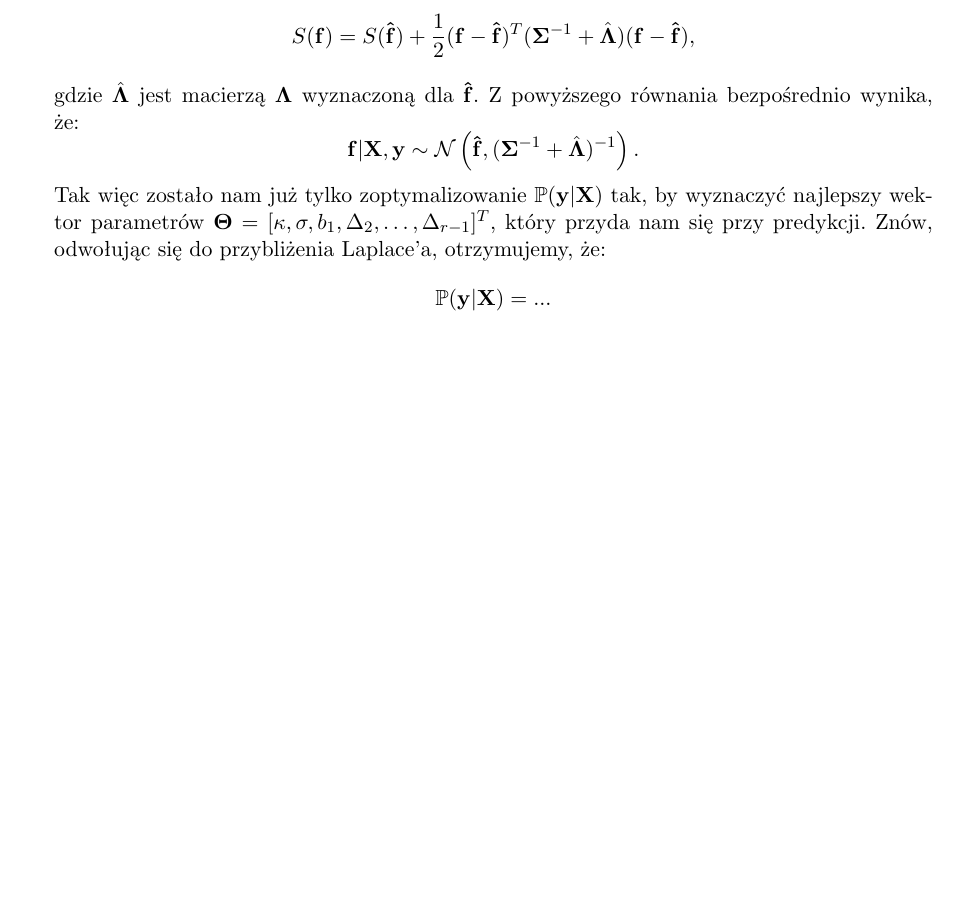
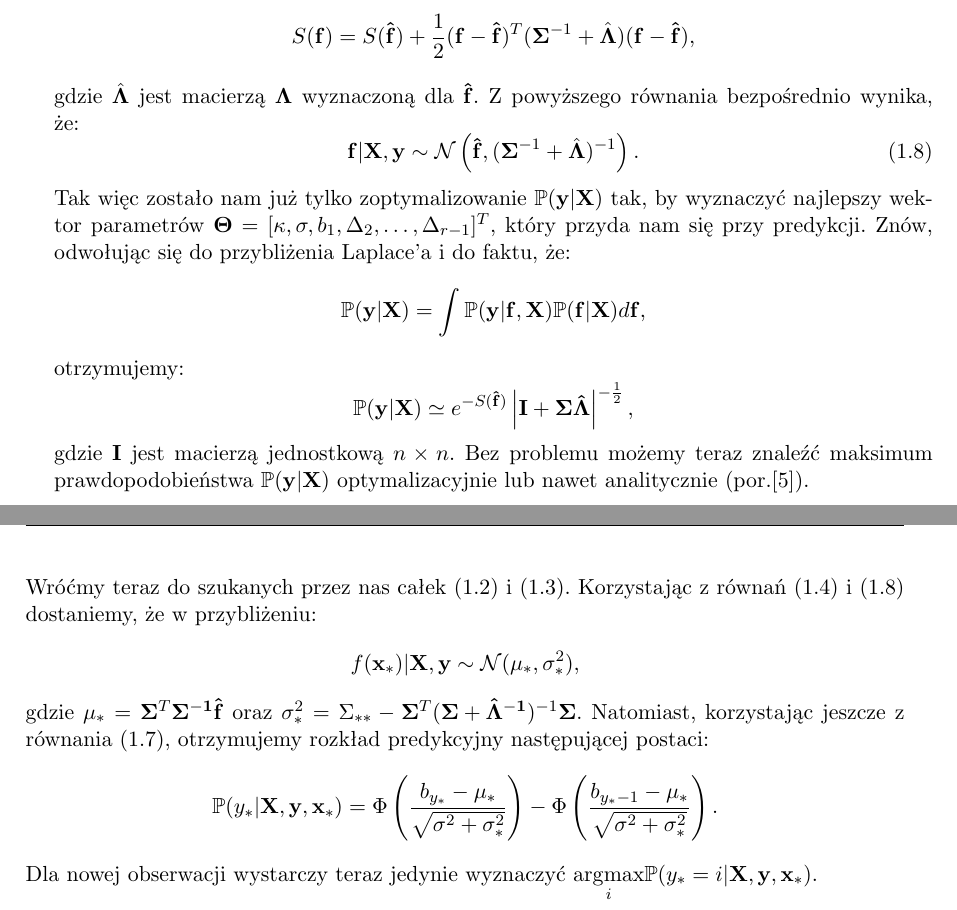
Before and after one commit to sommermarta/praca_magisterska, a LaTeX thesis (praca_magisterska.tex): part of page 15 of 21 before the commit and two parts of pages 15 and 16 of 21 after it, the two joined at a grey line, cut so that both start at the same text, the shorter picture padded with empty space. Compiled offline with pdfLaTeX.

Commit message:
skonczone procesy gaussowskie

```diff
--- a/praca_magisterska.tex
+++ b/praca_magisterska.tex
@@ -440,16 +442,32 @@ $$
 S(\mathbf{f}) = S(\mathbf{\hat{f}}) + \frac{1}{2}(\mathbf{f} - \mathbf{\hat{f}})^T(\mathbf{\Sigma}^{-1}+\hat{\mathbf{\Lambda}})(\mathbf{f}-\mathbf{\hat{f}}),
 $$
 gdzie $\hat{\mathbf{\Lambda}}$ jest macierzą $\mathbf{\Lambda}$ wyznaczoną dla $\mathbf{\hat{f}}$. Z powyższego równania bezpośrednio wynika, że:
+\begin{equation}\label{calka22}
+\mathbf{f} | \textbf{X}, \textbf{y} \sim \mathcal{N}\left(  \mathbf{\hat{f}}, (\mathbf{\Sigma}^{-1}+\hat{\mathbf{\Lambda}})^{-1}  \right).
+\end{equation}
+Tak więc zostało nam już tylko zoptymalizowanie $\mathbb{P}(\mathbf{y} | \textbf{X})$ tak, by wyznaczyć najlepszy wektor parametrów $\mathbf{\Theta} = [\kappa, \sigma, b_1, \Delta_2, \ldots, \Delta_{r-1}]^T$, który przyda nam się przy predykcji. Znów, odwołując się do przybliżenia Laplace'a i do faktu, że:
 $$
-\mathbf{f} | \textbf{X}, \textbf{y} \sim \mathcal{N}\left(  \mathbf{\hat{f}}, (\mathbf{\Sigma}^{-1}+\hat{\mathbf{\Lambda}})^{-1}  \right).
+\mathbb{P}(\mathbf{y} | \textbf{X}) =
+\int \mathbb{P}(\mathbf{y}|\mathbf{f}, \textbf{X})\mathbb{P}(\mathbf{f}|\textbf{X}) d\mathbf{f},
 $$
-Tak więc zostało nam już tylko zoptymalizowanie $\mathbb{P}(\mathbf{y} | \textbf{X})$ tak, by wyznaczyć najlepszy wektor parametrów $\mathbf{\Theta} = [\kappa, \sigma, b_1, \Delta_2, \ldots, \Delta_{r-1}]^T$, który przyda nam się przy predykcji. Znów, odwołując się do przybliżenia Laplace'a, otrzymujemy, że:
+otrzymujemy:
 $$
-\mathbb{P}(\mathbf{y} | \textbf{X}) = ...
+\mathbb{P}(\mathbf{y} | \textbf{X}) \simeq e^{-S(\mathbf{\hat{f}})} \left\vert \mathbf{I} + \mathbf{\Sigma}\mathbf{\hat{\Lambda}} \right\vert^{-\frac{1}{2}},
 $$
+gdzie $\mathbf{I}$ jest macierzą jednostkową $n\times n$. Bez problemu możemy teraz znaleźć maksimum prawdopodobieństwa $\mathbb{P}(\mathbf{y} | \textbf{X})$ optymalizacyjnie lub nawet analitycznie (por.\cite{reg}).
 
-
-
+Wróćmy teraz do szukanych przez nas całek \eqref{calka1} i \eqref{calka2}. Korzystając z równań \eqref{calka21} i \eqref{calka22} dostaniemy, że w przybliżeniu:
+$$
+f(\mathbf{x}_{\ast}) | \textbf{X}, \textbf{y} \sim \mathcal{N}(\mu_{\ast}, \sigma_{\ast}^2),
+$$
+gdzie $\mu_{\ast} = \mathbf{\Sigma}^T \mathbf{\Sigma^{-1}} \mathbf{\hat{f}}$ oraz $\sigma_{\ast}^2 = \Sigma_{\ast\ast}-\mathbf{\Sigma}^T(\mathbf{\Sigma + \mathbf{\hat{\Lambda}}^{-1}})^{-1}\mathbf{\Sigma}$. Natomiast, korzystając jeszcze z równania \eqref{dystryb}, otrzymujemy rozkład predykcyjny następującej postaci:
+$$
+\mathbb{P}(y_{\ast} | \textbf{X}, \textbf{y}, \mathbf{x}_{\ast}) =
+\Phi\left(\frac{b_{y_{\ast}}-\mu_{\ast}}{\sqrt{\sigma^2+\sigma^2_{\ast}}} \right)
+-
+\Phi\left( \frac{b_{y_{\ast}-1}-\mu_{\ast}}{\sqrt{\sigma^2+\sigma^2_{\ast}}} \right).
+$$
+Dla nowej obserwacji wystarczy teraz jedynie wyznaczyć $\underset{i}\argmax \mathbb{P}(y_{\ast}=i | \textbf{X}, \textbf{y}, \mathbf{x}_{\ast})$.
 
 % ---------------------------------------------------------------------------------------------------------------------------
 
```
Also changed, not shown: praca_magisterska.pdf, praca_magisterska.tex (21 more changed lines).
